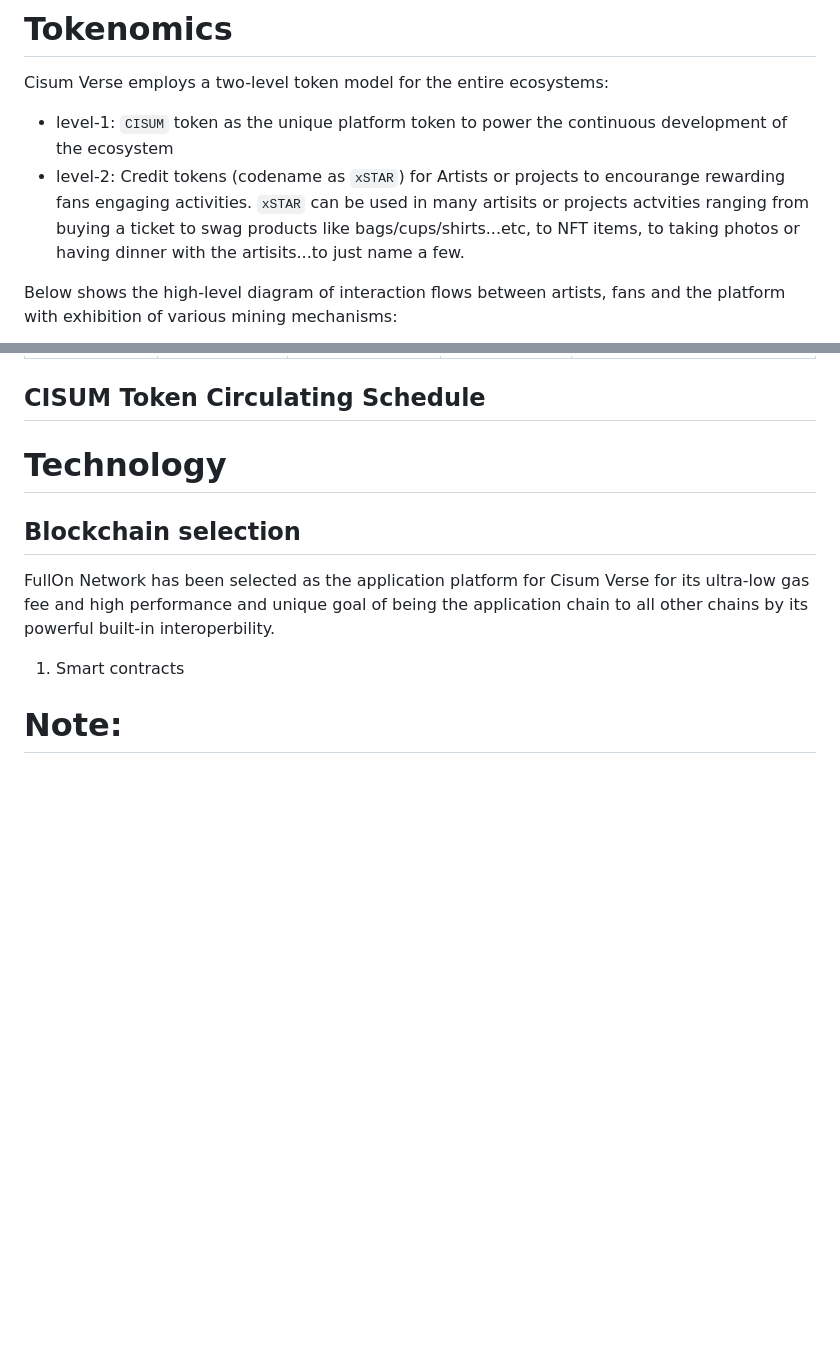
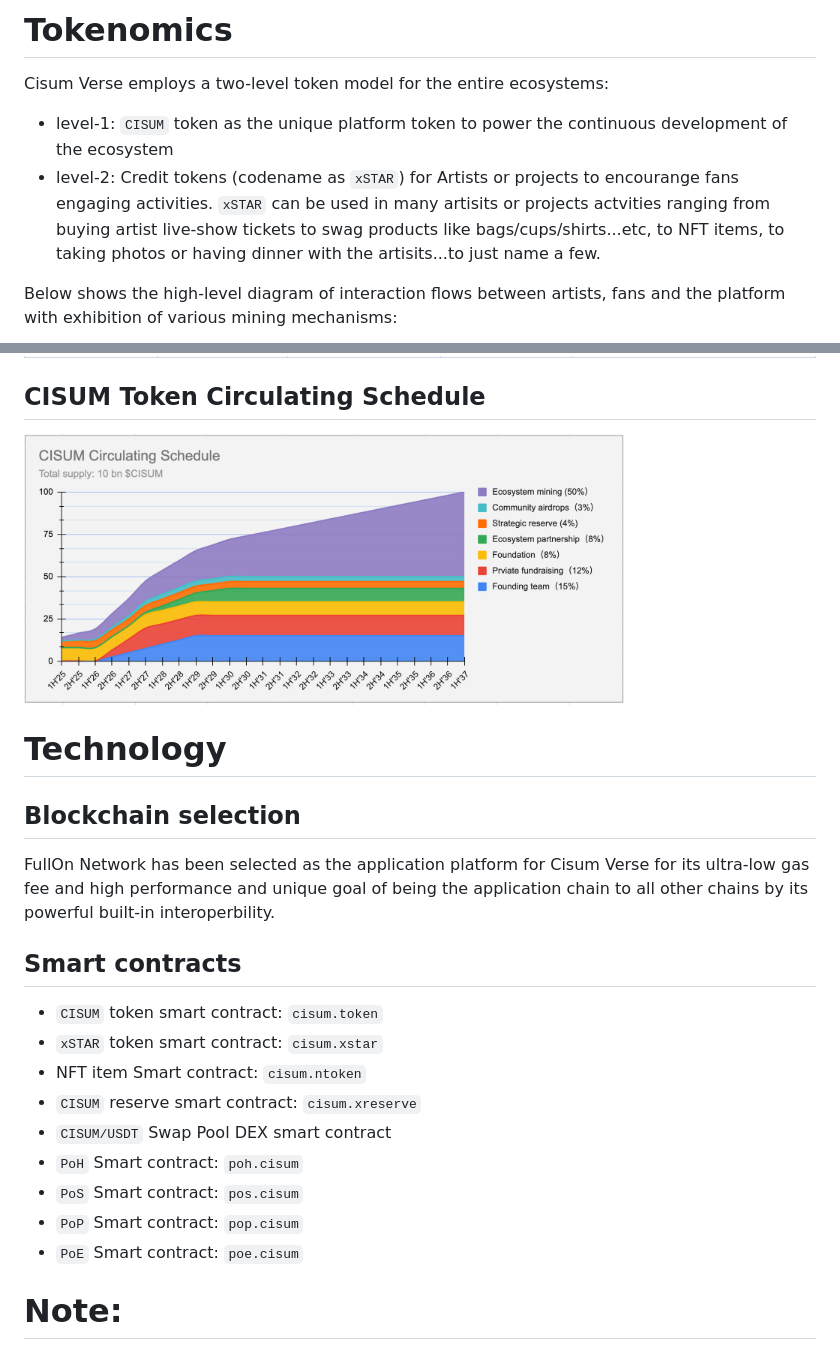
Before and after one commit to cisum-labs/sing.whitepaper, a Markdown page: cisum.whitepaper.md, 2 parts joined by grey strips. Drawn GitHub-style; pictures changed too: resources/cisum-circulating-schedule.png (added); blank space fills up the shorter version.

Commit message:
add circulating schedule

```diff
--- a/cisum.whitepaper.md
+++ b/cisum.whitepaper.md
@@ -47,7 +47,7 @@ Cisum Verse leverages Web3 technology to empower young artists in realizing thei
 
 Cisum Verse employs a two-level token model for the entire ecosystems:
 - level-1: `CISUM` token as the unique platform token to power the continuous development of the ecosystem
-- level-2: Credit tokens (codename as `xSTAR`) for Artists or projects to encourange rewarding fans engaging activities. `xSTAR` can be used in many artisits or projects actvities ranging from buying a ticket to swag products like bags/cups/shirts...etc, to NFT items, to taking photos or having dinner with the artisits...to just name a few.
+- level-2: Credit tokens (codename as `xSTAR`) for Artists or projects to encourange fans engaging activities. `xSTAR` can be used in many artisits or projects actvities ranging from buying artist live-show tickets to swag products like bags/cups/shirts...etc, to NFT items, to taking photos or having dinner with the artisits...to just name a few.
 
 Below shows the high-level diagram of interaction flows between artists, fans and the platform with exhibition of various mining mechanisms:
 
@@ -96,13 +96,25 @@ The total supply of `CISUM` is `10 billion`, `50%` of which has to be mined thro
 
 ## CISUM Token Circulating Schedule
 
+<img src="./resources/cisum-circulating-schedule.png" width=600 />
+
 # Technology
 
 ## Blockchain selection
 
 FullOn Network has been selected as the application platform for Cisum Verse for its ultra-low gas fee and high performance and unique goal of being the application chain to all other chains by its powerful built-in interoperbility.
 
-1. Smart contracts
+## Smart contracts
+
+- `CISUM` token smart contract: `cisum.token`
+- `xSTAR` token smart contract: `cisum.xstar`
+- NFT item Smart contract: `cisum.ntoken`
+- `CISUM` reserve smart contract: `cisum.xreserve`
+- `CISUM/USDT` Swap Pool DEX smart contract
+- `PoH` Smart contract: `poh.cisum`
+- `PoS` Smart contract: `pos.cisum`
+- `PoP` Smart contract: `pop.cisum`
+- `PoE` Smart contract: `poe.cisum`
 
 # Note:
 
```
